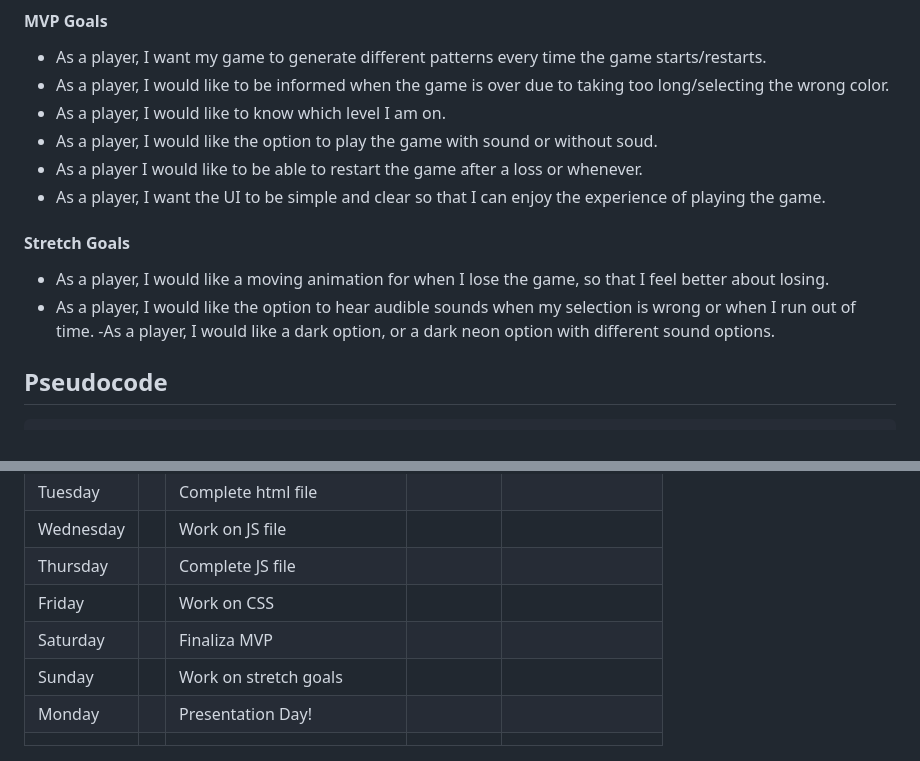
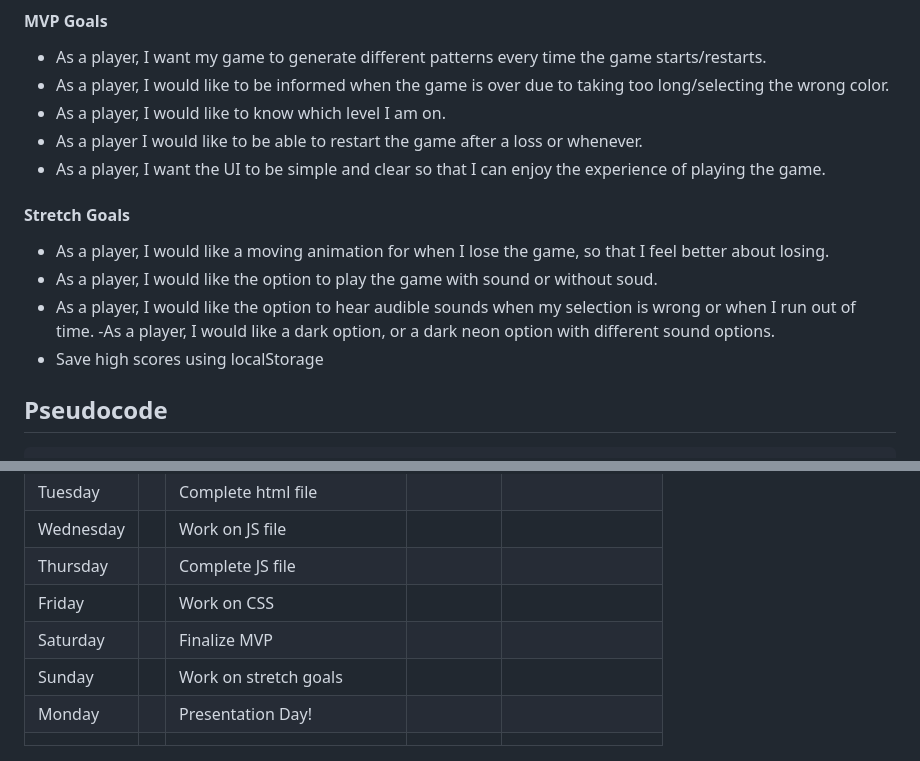
Before and after one commit to rednaldeirf/Project-1, a Markdown page: PROPOSAL.md, 2 parts joined by grey strips. GitHub-like rendering.

Commit message:
proposal

````diff
--- a/PROPOSAL.md
+++ b/PROPOSAL.md
@@ -22,15 +22,16 @@ My app is called **SIMON**. It's a single player game for people who want to pla
 - As a player, I want my game to generate different patterns every time the game starts/restarts.
 - As a player, I would like to be informed when the game is over due to taking too long/selecting the wrong color.
 - As a player, I would like to know which level I am on.
-- As a player, I would like the option to play the game with sound or without soud.
 - As a player I would like to be able to restart the game after a loss or whenever.
 - As a player, I want the UI to be simple and clear so that I can enjoy the experience of playing the game.
 
 #### Stretch Goals
 
 - As a player, I would like a moving animation for when I lose the game, so that I feel better about losing.
+- As a player, I would like the option to play the game with sound or without soud.
 - As a player, I would like the option to hear audible sounds when my selection is wrong or when I run out of time.
 -As a player, I would like a dark option, or a dark neon option with different sound options.
+- Save high scores using localStorage
 
 ## Pseudocode
 ```js
@@ -68,7 +69,7 @@ My app is called **SIMON**. It's a single player game for people who want to pla
 | Wednesday  |   | Work on JS file                    |          |                 |
 | Thursday   |   | Complete JS file                   |          |                 |
 | Friday     |   | Work on CSS                        |          |                 |
-| Saturday   |   | Finaliza MVP                       |          |                 |
+| Saturday   |   | Finalize MVP                       |          |                 |
 | Sunday     |   | Work on stretch goals              |          |                 |
 | Monday     |   | Presentation Day!                  |          |                 |
 |            |   |                                    |          |                 |
````
